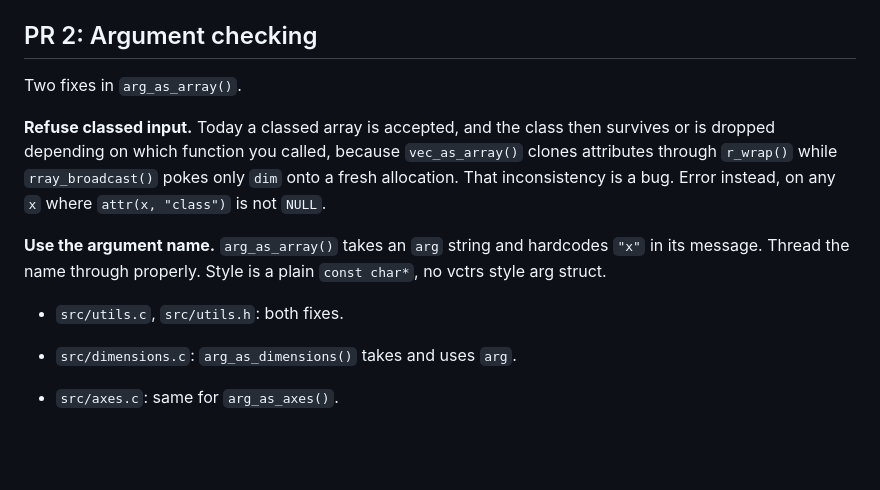
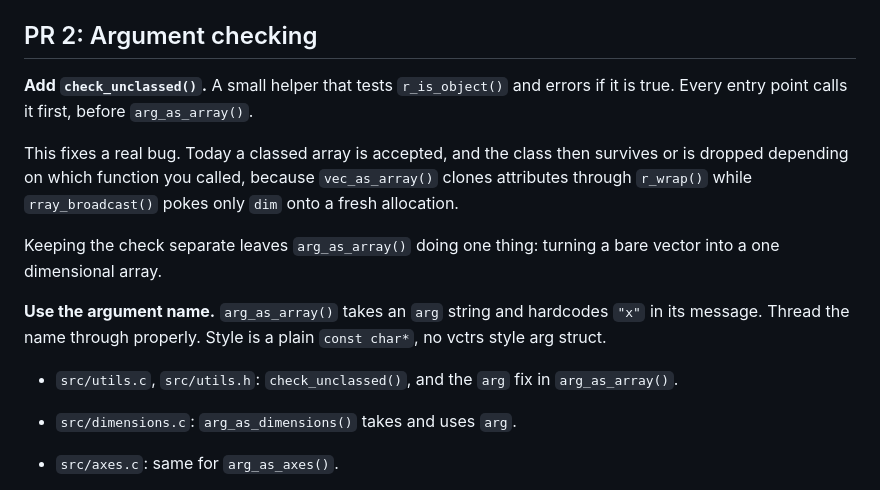
Before and after one commit to r-lib/rray, a Markdown page: plans/implementation.md, the part around the change. GitHub-like rendering; blank space fills up the shorter version.

Commit message:
Make check_unclassed() a separate first step in PR 2
Every entry point calls it before arg_as_array(), which is left doing
only the vector to array normalization.

Co-Authored-By: Claude Opus 5 (1M context) <noreply@anthropic.com>

```diff
--- a/plans/implementation.md
+++ b/plans/implementation.md
@@ -401,19 +401,23 @@ No behavior change.
 
 ## PR 2: Argument checking
 
-Two fixes in `arg_as_array()`.
+**Add `check_unclassed()`.** A small helper that tests `r_is_object()` and errors
+if it is true. Every entry point calls it first, before `arg_as_array()`.
 
-**Refuse classed input.** Today a classed array is accepted, and the class then
+This fixes a real bug. Today a classed array is accepted, and the class then
 survives or is dropped depending on which function you called, because
-`vec_as_array()` clones attributes through `r_wrap()` while
-`rray_broadcast()` pokes only `dim` onto a fresh allocation. That inconsistency
-is a bug. Error instead, on any `x` where `attr(x, "class")` is not `NULL`.
+`vec_as_array()` clones attributes through `r_wrap()` while `rray_broadcast()`
+pokes only `dim` onto a fresh allocation.
+
+Keeping the check separate leaves `arg_as_array()` doing one thing: turning a
+bare vector into a one dimensional array.
 
 **Use the argument name.** `arg_as_array()` takes an `arg` string and hardcodes
 `"x"` in its message. Thread the name through properly. Style is a plain
 `const char*`, no vctrs style arg struct.
 
-- `src/utils.c`, `src/utils.h`: both fixes.
+- `src/utils.c`, `src/utils.h`: `check_unclassed()`, and the `arg` fix in
+  `arg_as_array()`.
 
 - `src/dimensions.c`: `arg_as_dimensions()` takes and uses `arg`.
 
```
